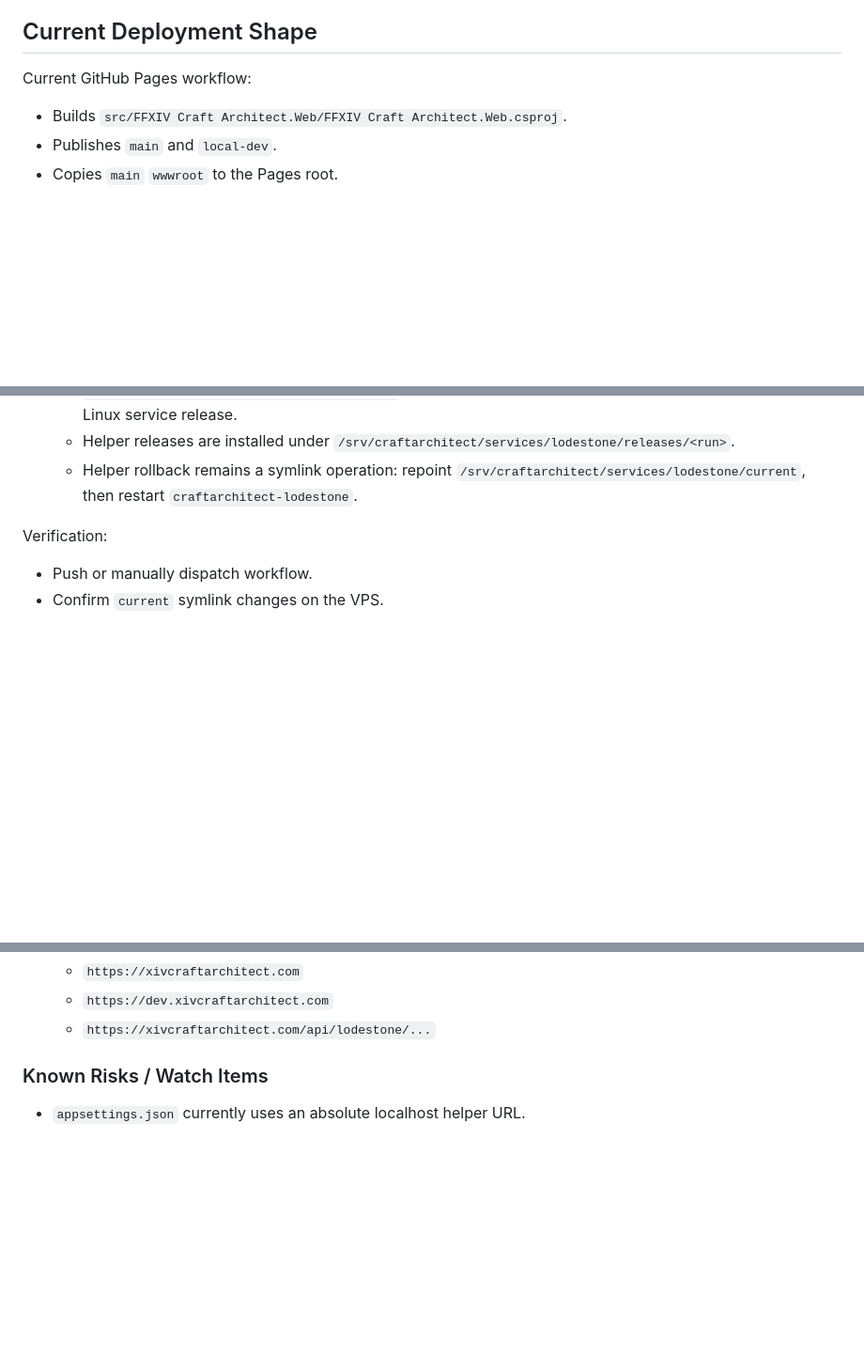
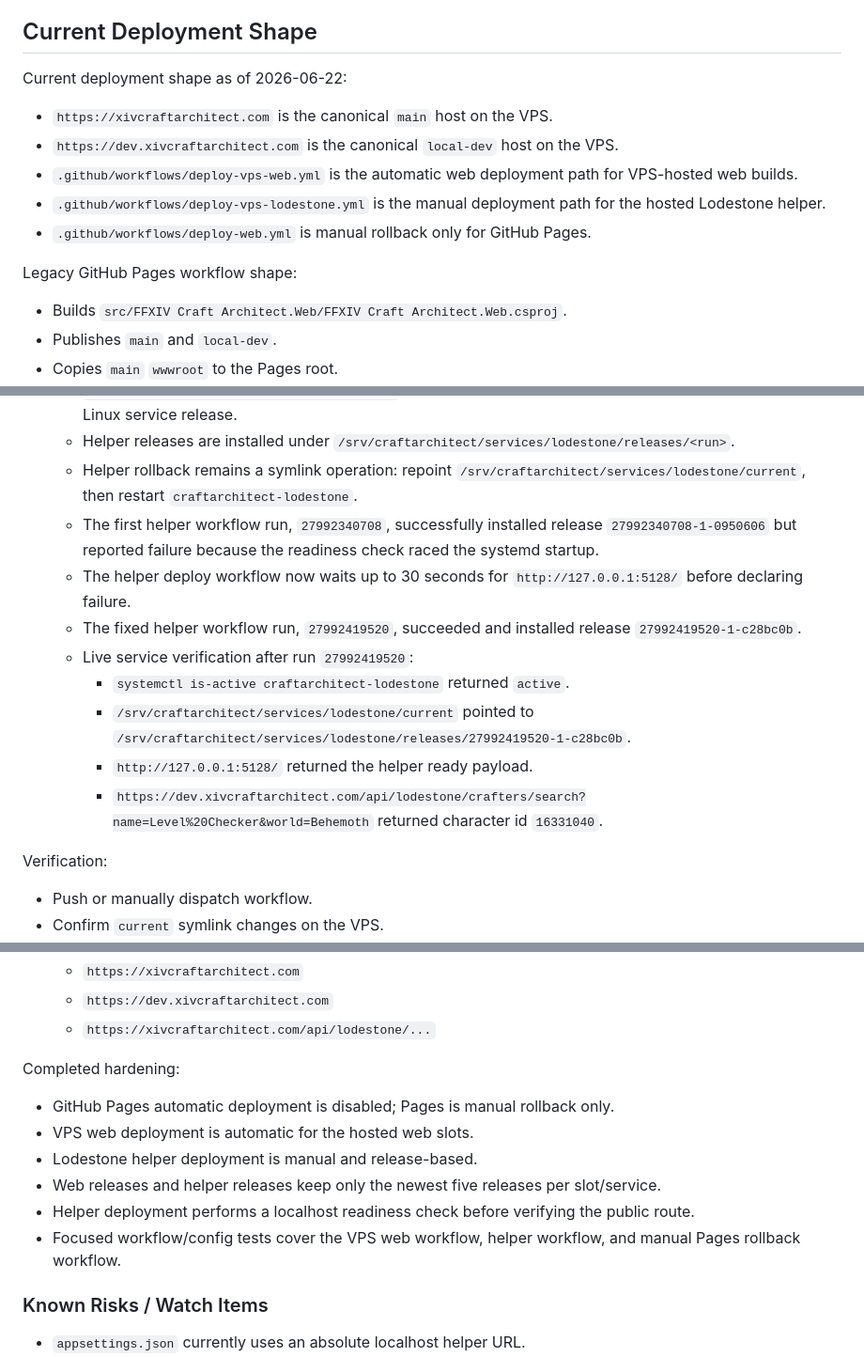
Before and after one commit to FranFkntastic/XIV-Craft-Architect, a Markdown page: plans/vps-hosting-migration.md, 3 parts joined by grey strips. Shown at 94% size. Rendered like a GitHub page; blank space fills up the shorter version.

Commit message:
Record VPS hardening verification

```diff
--- a/plans/vps-hosting-migration.md
+++ b/plans/vps-hosting-migration.md
@@ -17,7 +17,15 @@ This is not only about getting a custom domain. The important unblocker is the L
 
 ## Current Deployment Shape
 
-Current GitHub Pages workflow:
+Current deployment shape as of 2026-06-22:
+
+- `https://xivcraftarchitect.com` is the canonical `main` host on the VPS.
+- `https://dev.xivcraftarchitect.com` is the canonical `local-dev` host on the VPS.
+- `.github/workflows/deploy-vps-web.yml` is the automatic web deployment path for VPS-hosted web builds.
+- `.github/workflows/deploy-vps-lodestone.yml` is the manual deployment path for the hosted Lodestone helper.
+- `.github/workflows/deploy-web.yml` is manual rollback only for GitHub Pages.
+
+Legacy GitHub Pages workflow shape:
 
 - Builds `src/FFXIV Craft Architect.Web/FFXIV Craft Architect.Web.csproj`.
 - Publishes `main` and `local-dev`.
@@ -1113,6 +1121,14 @@ Implemented first automation scaffold:
   - `.github/workflows/deploy-vps-lodestone.yml` deploys the Lodestone helper manually as a self-contained Linux service release.
   - Helper releases are installed under `/srv/craftarchitect/services/lodestone/releases/<run>`.
   - Helper rollback remains a symlink operation: repoint `/srv/craftarchitect/services/lodestone/current`, then restart `craftarchitect-lodestone`.
+  - The first helper workflow run, `27992340708`, successfully installed release `27992340708-1-0950606` but reported failure because the readiness check raced the systemd startup.
+  - The helper deploy workflow now waits up to 30 seconds for `http://127.0.0.1:5128/` before declaring failure.
+  - The fixed helper workflow run, `27992419520`, succeeded and installed release `27992419520-1-c28bc0b`.
+  - Live service verification after run `27992419520`:
+    - `systemctl is-active craftarchitect-lodestone` returned `active`.
+    - `/srv/craftarchitect/services/lodestone/current` pointed to `/srv/craftarchitect/services/lodestone/releases/27992419520-1-c28bc0b`.
+    - `http://127.0.0.1:5128/` returned the helper ready payload.
+    - `https://dev.xivcraftarchitect.com/api/lodestone/crafters/search?name=Level%20Checker&world=Behemoth` returned character id `16331040`.
 
 Verification:
 
@@ -1189,6 +1205,15 @@ Work:
    - `https://xivcraftarchitect.com`
    - `https://dev.xivcraftarchitect.com`
    - `https://xivcraftarchitect.com/api/lodestone/...`
+
+Completed hardening:
+
+- GitHub Pages automatic deployment is disabled; Pages is manual rollback only.
+- VPS web deployment is automatic for the hosted web slots.
+- Lodestone helper deployment is manual and release-based.
+- Web releases and helper releases keep only the newest five releases per slot/service.
+- Helper deployment performs a localhost readiness check before verifying the public route.
+- Focused workflow/config tests cover the VPS web workflow, helper workflow, and manual Pages rollback workflow.
 
 ### Known Risks / Watch Items
 
```
Also changed, not shown: other parts of plans/vps-hosting-migration.md (+2 -2 lines).
